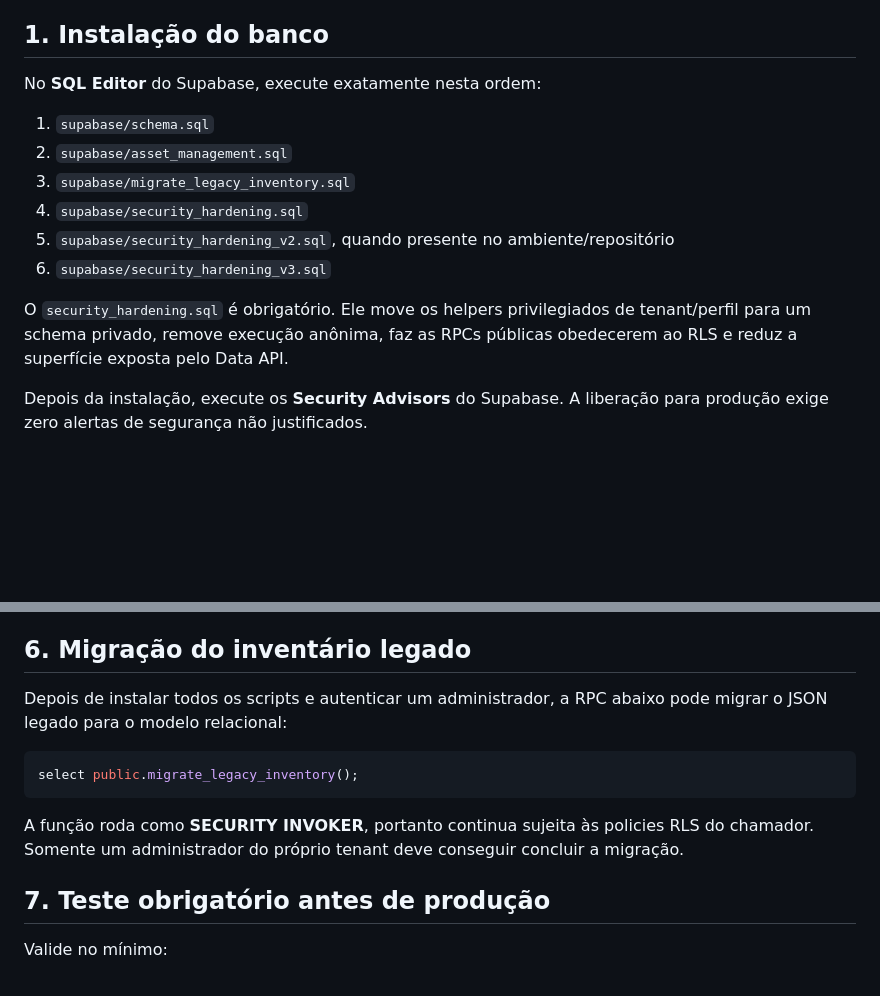
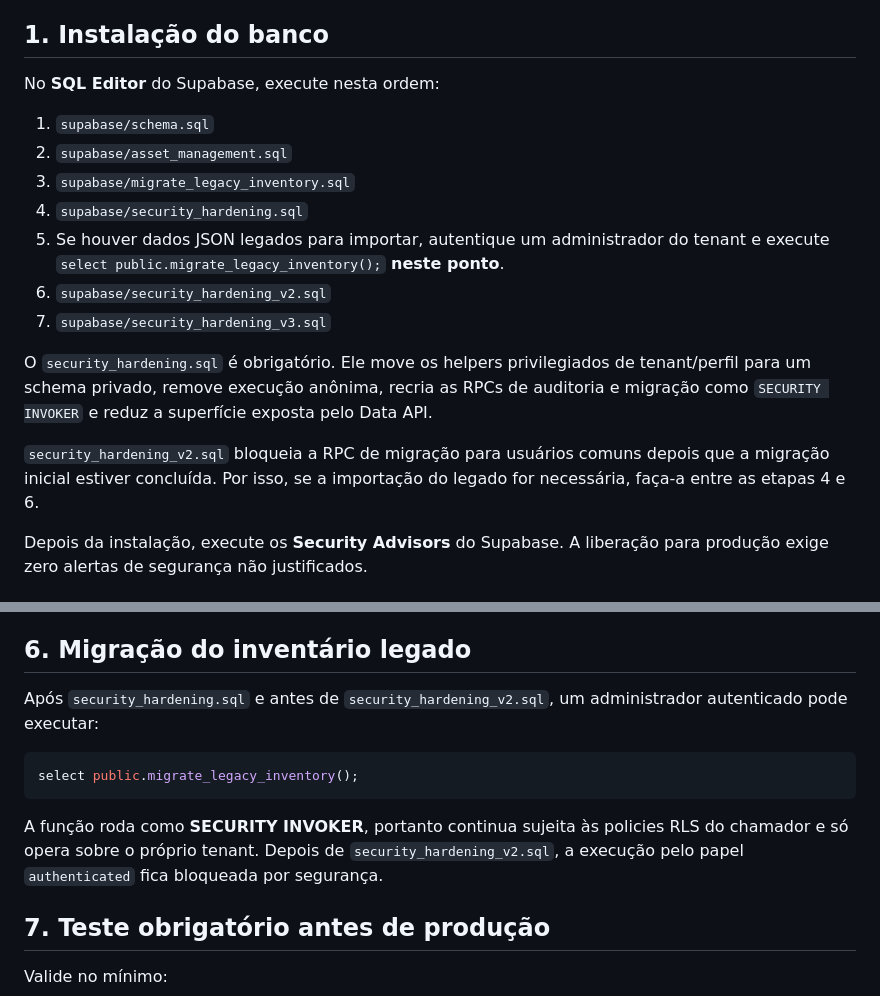
Before and after one commit to Rubertt12/Sistema-de-Inventario, a Markdown page: SETUP_SUPABASE.md, 2 parts joined by grey strips. Rendered like a GitHub page; blank space fills up the shorter version.

Commit message:
docs: clarify safe legacy migration order

````diff
--- a/SETUP_SUPABASE.md
+++ b/SETUP_SUPABASE.md
@@ -4,16 +4,19 @@ Esta branch usa **Supabase Auth + PostgreSQL + Row Level Security (RLS)** para s
 
 ## 1. Instalação do banco
 
-No **SQL Editor** do Supabase, execute exatamente nesta ordem:
+No **SQL Editor** do Supabase, execute nesta ordem:
 
 1. `supabase/schema.sql`
 2. `supabase/asset_management.sql`
 3. `supabase/migrate_legacy_inventory.sql`
 4. `supabase/security_hardening.sql`
-5. `supabase/security_hardening_v2.sql`, quando presente no ambiente/repositório
-6. `supabase/security_hardening_v3.sql`
+5. Se houver dados JSON legados para importar, autentique um administrador do tenant e execute `select public.migrate_legacy_inventory();` **neste ponto**.
+6. `supabase/security_hardening_v2.sql`
+7. `supabase/security_hardening_v3.sql`
 
-O `security_hardening.sql` é obrigatório. Ele move os helpers privilegiados de tenant/perfil para um schema privado, remove execução anônima, faz as RPCs públicas obedecerem ao RLS e reduz a superfície exposta pelo Data API.
+O `security_hardening.sql` é obrigatório. Ele move os helpers privilegiados de tenant/perfil para um schema privado, remove execução anônima, recria as RPCs de auditoria e migração como `SECURITY INVOKER` e reduz a superfície exposta pelo Data API.
+
+`security_hardening_v2.sql` bloqueia a RPC de migração para usuários comuns depois que a migração inicial estiver concluída. Por isso, se a importação do legado for necessária, faça-a entre as etapas 4 e 6.
 
 Depois da instalação, execute os **Security Advisors** do Supabase. A liberação para produção exige zero alertas de segurança não justificados.
 
@@ -56,13 +59,13 @@ Todas as tabelas de negócio expostas devem manter RLS habilitado.
 
 ## 6. Migração do inventário legado
 
-Depois de instalar todos os scripts e autenticar um administrador, a RPC abaixo pode migrar o JSON legado para o modelo relacional:
+Após `security_hardening.sql` e antes de `security_hardening_v2.sql`, um administrador autenticado pode executar:
 
 ```sql
 select public.migrate_legacy_inventory();
 ```
 
-A função roda como **SECURITY INVOKER**, portanto continua sujeita às policies RLS do chamador. Somente um administrador do próprio tenant deve conseguir concluir a migração.
+A função roda como **SECURITY INVOKER**, portanto continua sujeita às policies RLS do chamador e só opera sobre o próprio tenant. Depois de `security_hardening_v2.sql`, a execução pelo papel `authenticated` fica bloqueada por segurança.
 
 ## 7. Teste obrigatório antes de produção
 
````
